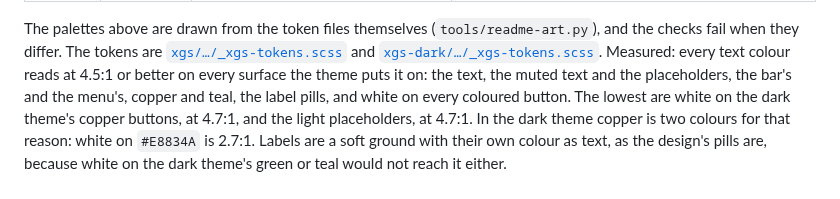
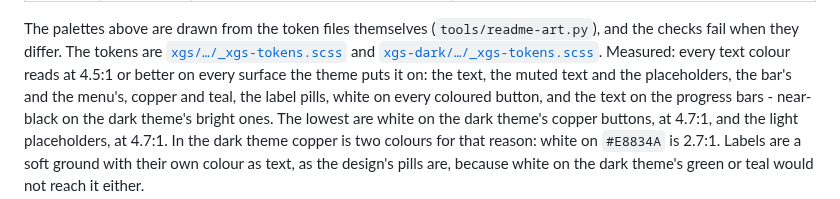
Before and after one commit to AbdelmonemAwad/os-theme-xgs, a Markdown page: README.md, the part around one of its changes. Rendered like a GitHub page.

```diff
--- a/README.md
+++ b/README.md
@@ -62,7 +75,8 @@ fail when they differ. The tokens are
 [`xgs-dark/…/_xgs-tokens.scss`](src/opnsense/www/themes/xgs-dark/assets/stylesheets/_xgs-tokens.scss).
 Measured: every text colour reads at 4.5:1 or better on every surface the theme puts it on: the
 text, the muted text and the placeholders, the bar's and the menu's, copper and teal, the label pills,
-and white on every coloured button. The lowest are white on the dark theme's copper buttons, at
+white on every coloured button, and the text on the progress bars - near-black on the dark theme's
+bright ones. The lowest are white on the dark theme's copper buttons, at
 4.7:1, and the light placeholders, at 4.7:1. In the dark theme copper is two colours for that reason: white on `#E8834A` is 2.7:1.
 Labels are a soft ground with their own colour as text, as the design's pills are, because white on
 the dark theme's green or teal would not reach it either.
```
Also changed, not shown: other parts of README.md (+29 -4 lines), docs/images/real-overview-dark.png (added), docs/images/real-overview-light.png (added), docs/images/real-settings-arabic.png (added), 9 other files.
